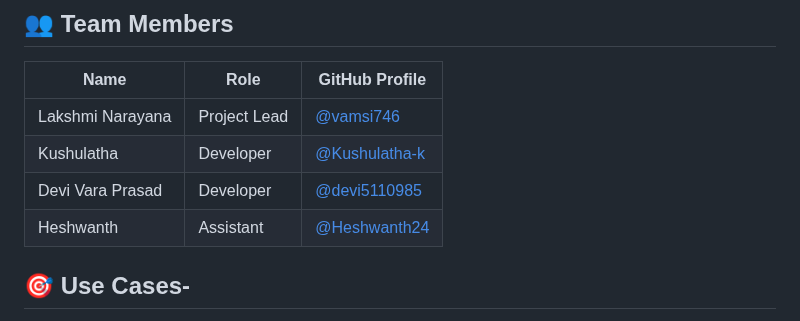
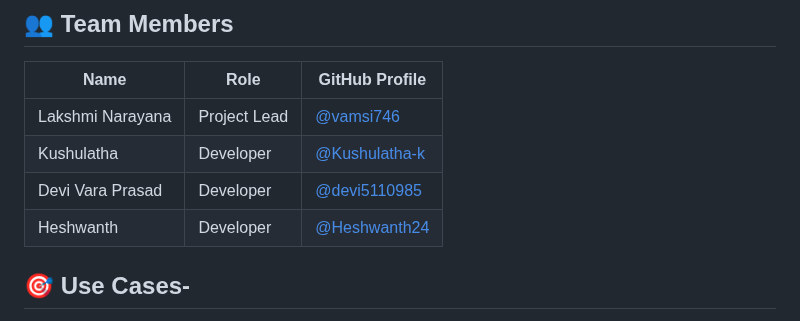
Before and after one commit to vamsi746/smartsort, a Markdown page: README.md, the part around the change. GitHub-like rendering.

```diff
--- a/README.md
+++ b/README.md
@@ -117,7 +117,7 @@ Then open http://127.0.0.1:5000 in your browser.
 | Lakshmi Narayana   | Project Lead | [@vamsi746](https://github.com/vamsi746) |
 | Kushulatha      | Developer     | [@Kushulatha-k](https://github.com/Kushulatha-k) |
 | Devi Vara Prasad       | Developer   | [@devi5110985](https://github.com/devi5110985) |
-| Heshwanth   | Assistant | [@Heshwanth24](https://github.com/Heshwanth24) |
+| Heshwanth   | Developer | [@Heshwanth24](https://github.com/Heshwanth24) |
 
 ## 🎯 Use Cases-
 🏭 Factories: Automated sorting of fresh vs rotten produce
```
